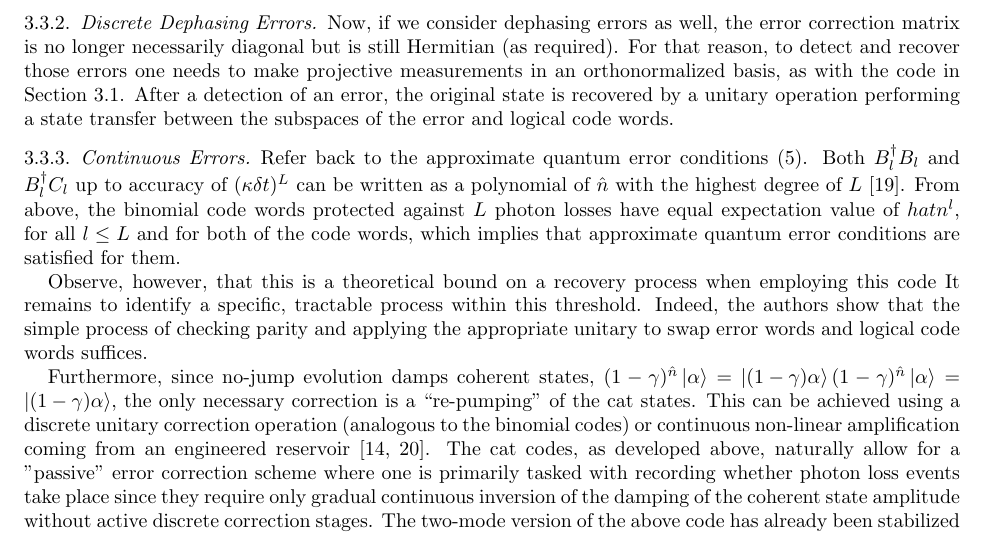
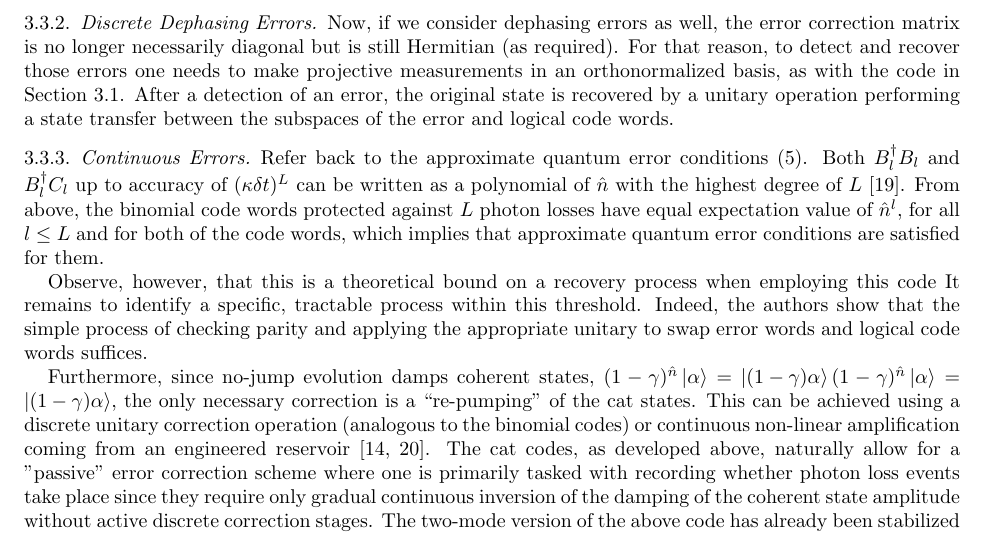
Before and after one commit to farice/Quantum-Bosonic-Codes, a LaTeX paper (Final Project/qec_final_project.tex): part of page 6 of 14, cut so that both start at the same text. Compiled offline with pdfLaTeX.

Commit message:
Update qec_final_project.tex

```diff
--- a/Final Project/qec_final_project.tex
+++ b/Final Project/qec_final_project.tex
@@ -345,7 +345,7 @@ Now, if we consider dephasing errors as well, the error correction matrix is no
 \subsubsection{Continuous Errors}
 \label{sec:cat-cont}
 
-Refer back to the approximate quantum error conditions (\ref{eq:aqec}). Both $B_l^\dag B_l$ and $B_l^\dag C_l$ up to accuracy of $(\kappa \delta t)^L$ can be written as a polynomial of $\hat{n}$ with the highest degree of $L$ \cite{michael2016new}. From above, the binomial code words protected against $L$ photon losses have equal expectation value of $hat{n}^l$, for all $l \leq L$ and for both of the code words, which implies that approximate quantum error conditions are satisfied for them.
+Refer back to the approximate quantum error conditions (\ref{eq:aqec}). Both $B_l^\dag B_l$ and $B_l^\dag C_l$ up to accuracy of $(\kappa \delta t)^L$ can be written as a polynomial of $\hat{n}$ with the highest degree of $L$ \cite{michael2016new}. From above, the binomial code words protected against $L$ photon losses have equal expectation value of $\hat{n}^l$, for all $l \leq L$ and for both of the code words, which implies that approximate quantum error conditions are satisfied for them.
 
 Observe, however, that this is a theoretical bound on a recovery process when employing this code It remains to identify a specific, tractable process within this threshold. Indeed, the authors show that the simple process of checking parity and applying the appropriate unitary to swap error words and logical code words suffices.
 
```
